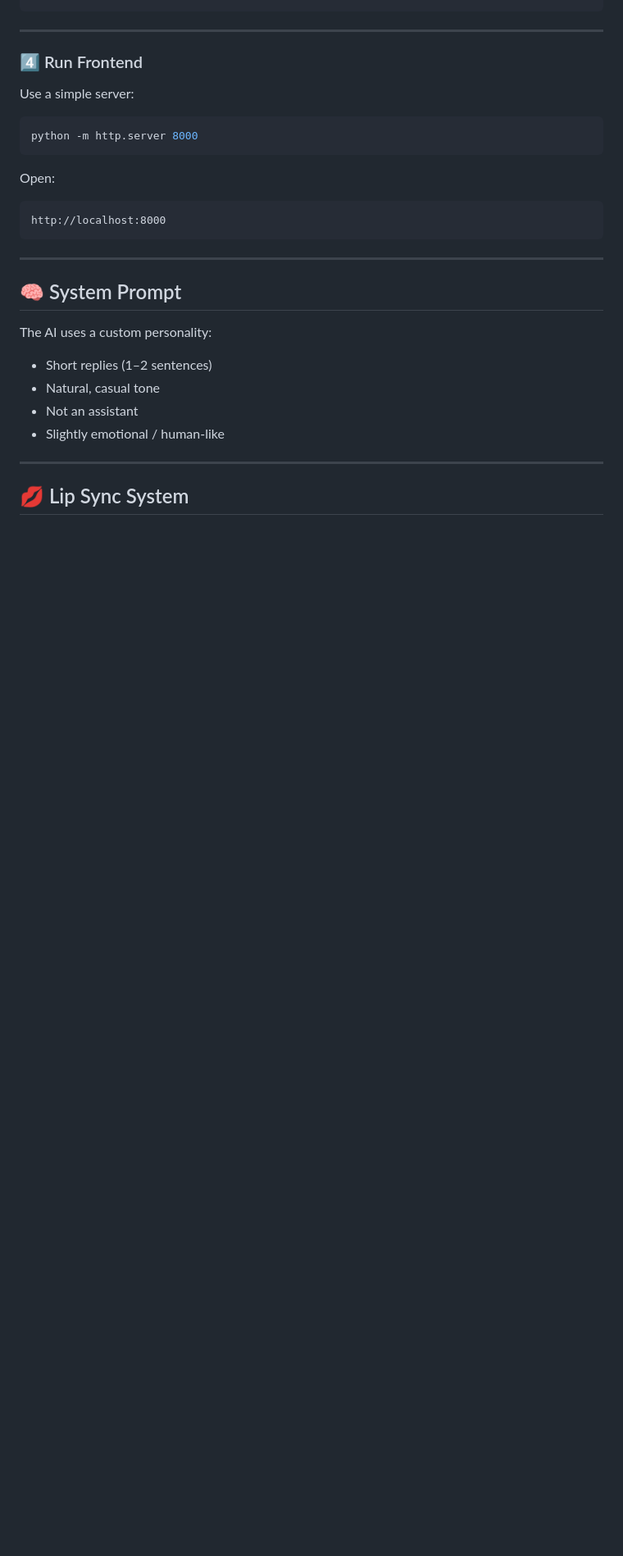
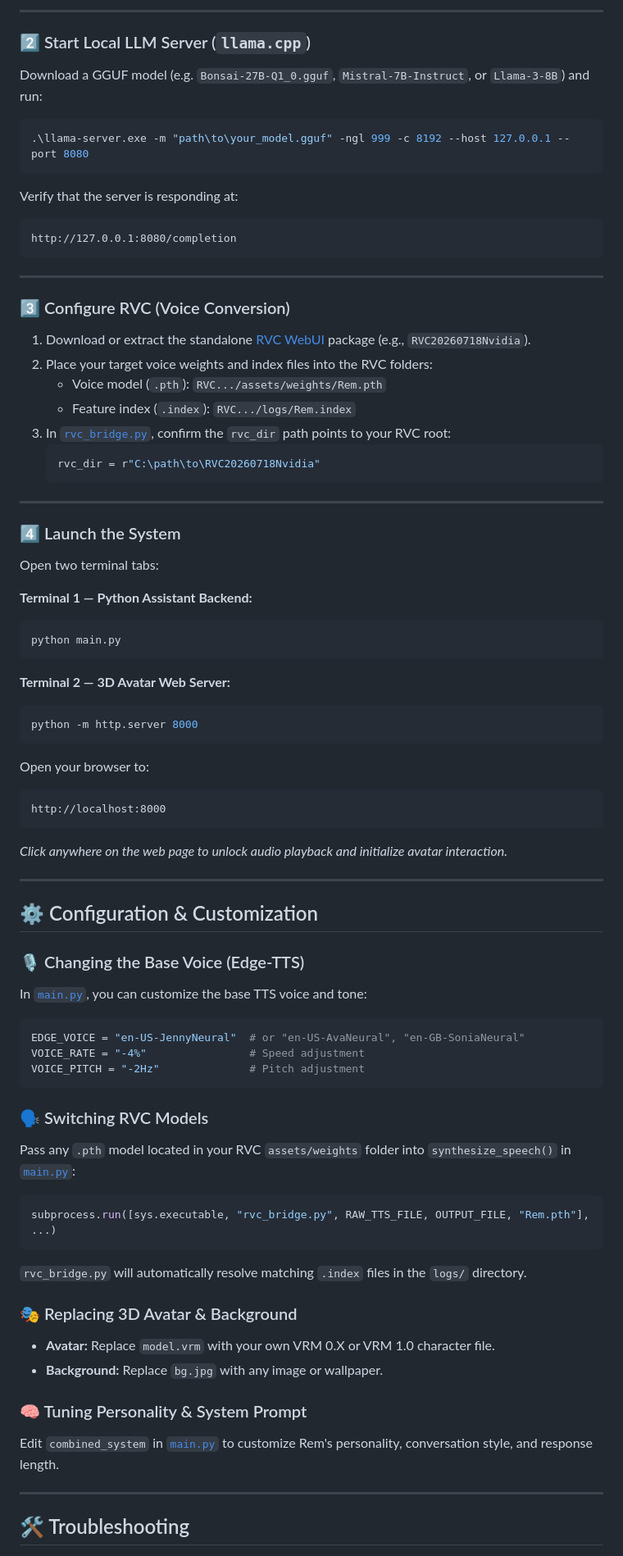
Before and after one commit to singh-shubham3847/AI-assistant-but-waifu, a Markdown page: README.md, the part around one of its changes. Shown at 82% size. Drawn GitHub-style; blank space fills up the shorter version.

````diff
--- a/README.md
+++ b/README.md
@@ -123,33 +108,80 @@ python main.py
+---
+
+### 2️⃣ Start Local LLM Server (`llama.cpp`)
+
+Download a GGUF model (e.g. `Bonsai-27B-Q1_0.gguf`, `Mistral-7B-Instruct`, or `Llama-3-8B`) and run:
+
+```powershell
+.\llama-server.exe -m "path\to\your_model.gguf" -ngl 999 -c 8192 --host 127.0.0.1 --port 8080
+```
+
+Verify that the server is responding at:
+```
+http://127.0.0.1:8080/completion
 ```
 
 ---
 
-### 4️⃣ Run Frontend
+### 3️⃣ Configure RVC (Voice Conversion)
 
-Use a simple server:
+1. Download or extract the standalone [RVC WebUI](https://github.com/RVC-Project/Retrieval-based-Voice-Conversion-WebUI/releases) package (e.g., `RVC20260718Nvidia`).
+2. Place your target voice weights and index files into the RVC folders:
+   - Voice model (`.pth`): `RVC.../assets/weights/Rem.pth`
+   - Feature index (`.index`): `RVC.../logs/Rem.index`
+3. In [`rvc_bridge.py`](rvc_bridge.py), confirm the `rvc_dir` path points to your RVC root:
+   ```python
+   rvc_dir = r"C:\path\to\RVC20260718Nvidia"
+   ```
 
-```bash
+---
+
+### 4️⃣ Launch the System
+
+Open two terminal tabs:
+
+**Terminal 1 — Python Assistant Backend:**
+```powershell
+python main.py
+```
+
+**Terminal 2 — 3D Avatar Web Server:**
+```powershell
 python -m http.server 8000
 ```
 
-Open:
-
+Open your browser to:
 ```
 http://localhost:8000
 ```
+*Click anywhere on the web page to unlock audio playback and initialize avatar interaction.*
 
 ---
 
-## 🧠 System Prompt
+## ⚙️ Configuration & Customization
 
-The AI uses a custom personality:
+### 🎙️ Changing the Base Voice (Edge-TTS)
+In [`main.py`](main.py), you can customize the base TTS voice and tone:
+```python
+EDGE_VOICE = "en-US-JennyNeural"  # or "en-US-AvaNeural", "en-GB-SoniaNeural"
+VOICE_RATE = "-4%"                # Speed adjustment
+VOICE_PITCH = "-2Hz"              # Pitch adjustment
+```
 
-* Short replies (1–2 sentences)
-* Natural, casual tone
-* Not an assistant
-* Slightly emotional / human-like
+### 🗣️ Switching RVC Models
+Pass any `.pth` model located in your RVC `assets/weights` folder into `synthesize_speech()` in [`main.py`](main.py):
+```python
+subprocess.run([sys.executable, "rvc_bridge.py", RAW_TTS_FILE, OUTPUT_FILE, "Rem.pth"], ...)
+```
+`rvc_bridge.py` will automatically resolve matching `.index` files in the `logs/` directory.
+
+### 🎭 Replacing 3D Avatar & Background
+- **Avatar:** Replace `model.vrm` with your own VRM 0.X or VRM 1.0 character file.
+- **Background:** Replace `bg.jpg` with any image or wallpaper.
+
+### 🧠 Tuning Personality & System Prompt
+Edit `combined_system` in [`main.py`](main.py) to customize Rem's personality, conversation style, and response length.
 
 ---
 
-## 💋 Lip Sync System
+## 🛠️ Troubleshooting
 
````
Also changed, not shown: other parts of README.md (+101 -218 lines).
